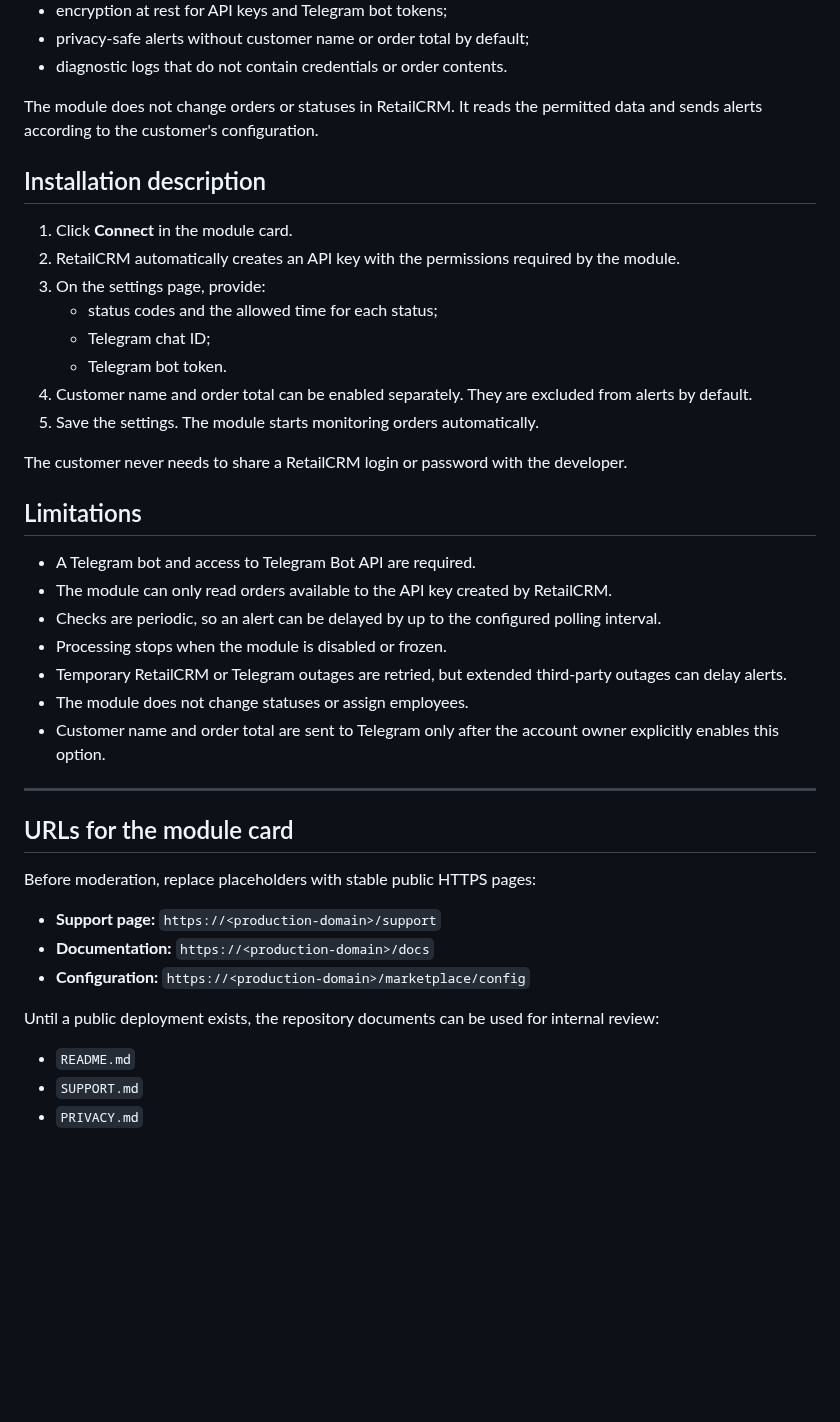
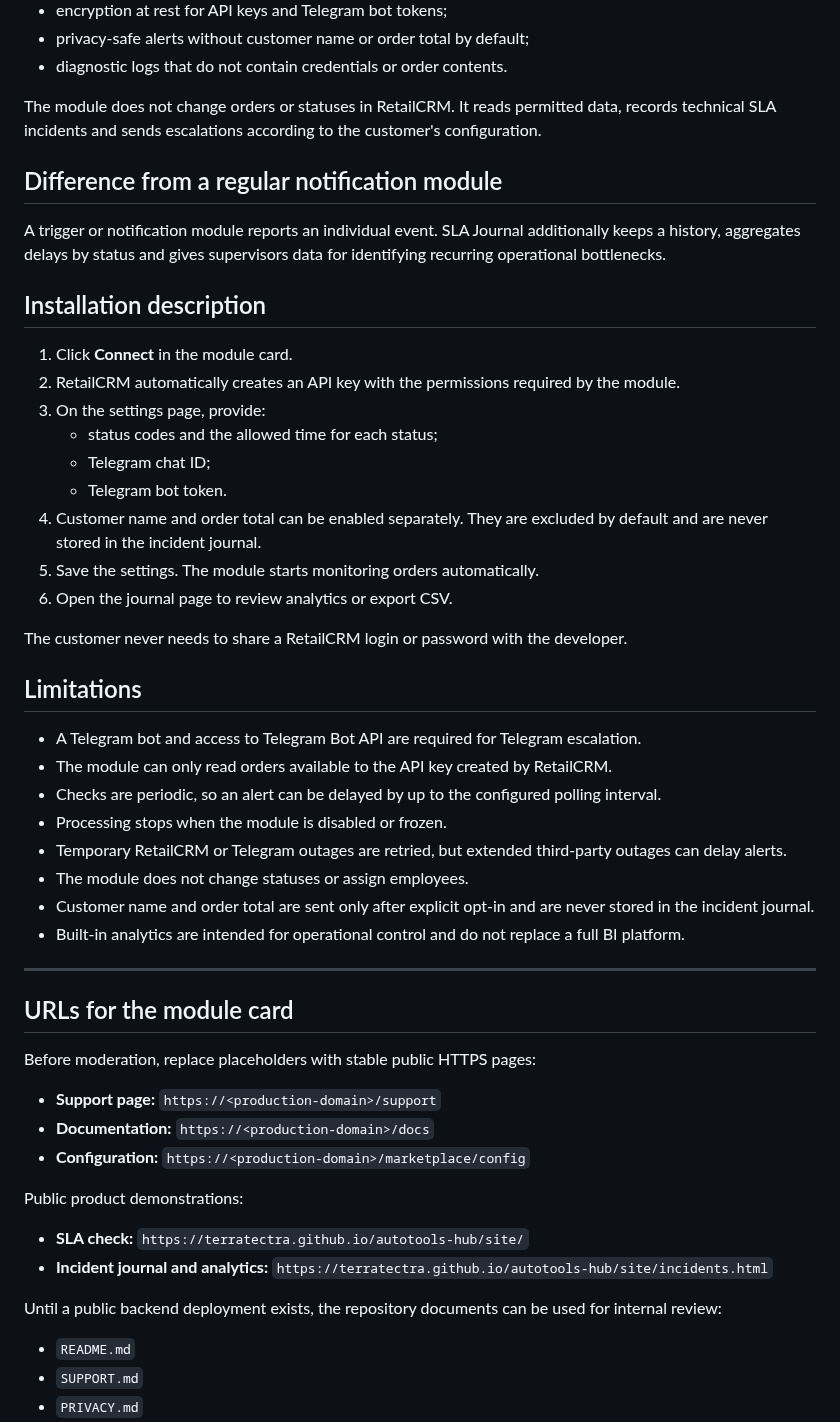
Before and after one commit to TerraTectra/autotools-hub, a Markdown page: prototypes/retailcrm-sla-guard/MARKETPLACE_SUBMISSION.md, the part around one of its changes. Rendered like a GitHub page; blank space fills up the shorter version.

```diff
--- a/prototypes/retailcrm-sla-guard/MARKETPLACE_SUBMISSION.md
+++ b/prototypes/retailcrm-sla-guard/MARKETPLACE_SUBMISSION.md
@@ -106,7 +124,11 @@ The module provides:
 - privacy-safe alerts without customer name or order total by default;
 - diagnostic logs that do not contain credentials or order contents.
 
-The module does not change orders or statuses in RetailCRM. It reads the permitted data and sends alerts according to the customer's configuration.
+The module does not change orders or statuses in RetailCRM. It reads permitted data, records technical SLA incidents and sends escalations according to the customer's configuration.
+
+## Difference from a regular notification module
+
+A trigger or notification module reports an individual event. SLA Journal additionally keeps a history, aggregates delays by status and gives supervisors data for identifying recurring operational bottlenecks.
 
 ## Installation description
 
@@ -116,20 +138,22 @@ The module does not change orders or statuses in RetailCRM. It reads the permitt
    - status codes and the allowed time for each status;
    - Telegram chat ID;
    - Telegram bot token.
-4. Customer name and order total can be enabled separately. They are excluded from alerts by default.
+4. Customer name and order total can be enabled separately. They are excluded by default and are never stored in the incident journal.
 5. Save the settings. The module starts monitoring orders automatically.
+6. Open the journal page to review analytics or export CSV.
 
 The customer never needs to share a RetailCRM login or password with the developer.
 
 ## Limitations
 
-- A Telegram bot and access to Telegram Bot API are required.
+- A Telegram bot and access to Telegram Bot API are required for Telegram escalation.
 - The module can only read orders available to the API key created by RetailCRM.
 - Checks are periodic, so an alert can be delayed by up to the configured polling interval.
 - Processing stops when the module is disabled or frozen.
 - Temporary RetailCRM or Telegram outages are retried, but extended third-party outages can delay alerts.
 - The module does not change statuses or assign employees.
-- Customer name and order total are sent to Telegram only after the account owner explicitly enables this option.
+- Customer name and order total are sent only after explicit opt-in and are never stored in the incident journal.
+- Built-in analytics are intended for operational control and do not replace a full BI platform.
 
 ---
 
@@ -141,7 +165,12 @@ Before moderation, replace placeholders with stable public HTTPS pages:
 - **Documentation:** `https://<production-domain>/docs`
 - **Configuration:** `https://<production-domain>/marketplace/config`
 
-Until a public deployment exists, the repository documents can be used for internal review:
+Public product demonstrations:
+
+- **SLA check:** `https://terratectra.github.io/autotools-hub/site/`
+- **Incident journal and analytics:** `https://terratectra.github.io/autotools-hub/site/incidents.html`
+
+Until a public backend deployment exists, the repository documents can be used for internal review:
 
 - `README.md`
 - `SUPPORT.md`
```
Also changed, not shown: other parts of prototypes/retailcrm-sla-guard/MARKETPLACE_SUBMISSION.md (+38 -20 lines).
